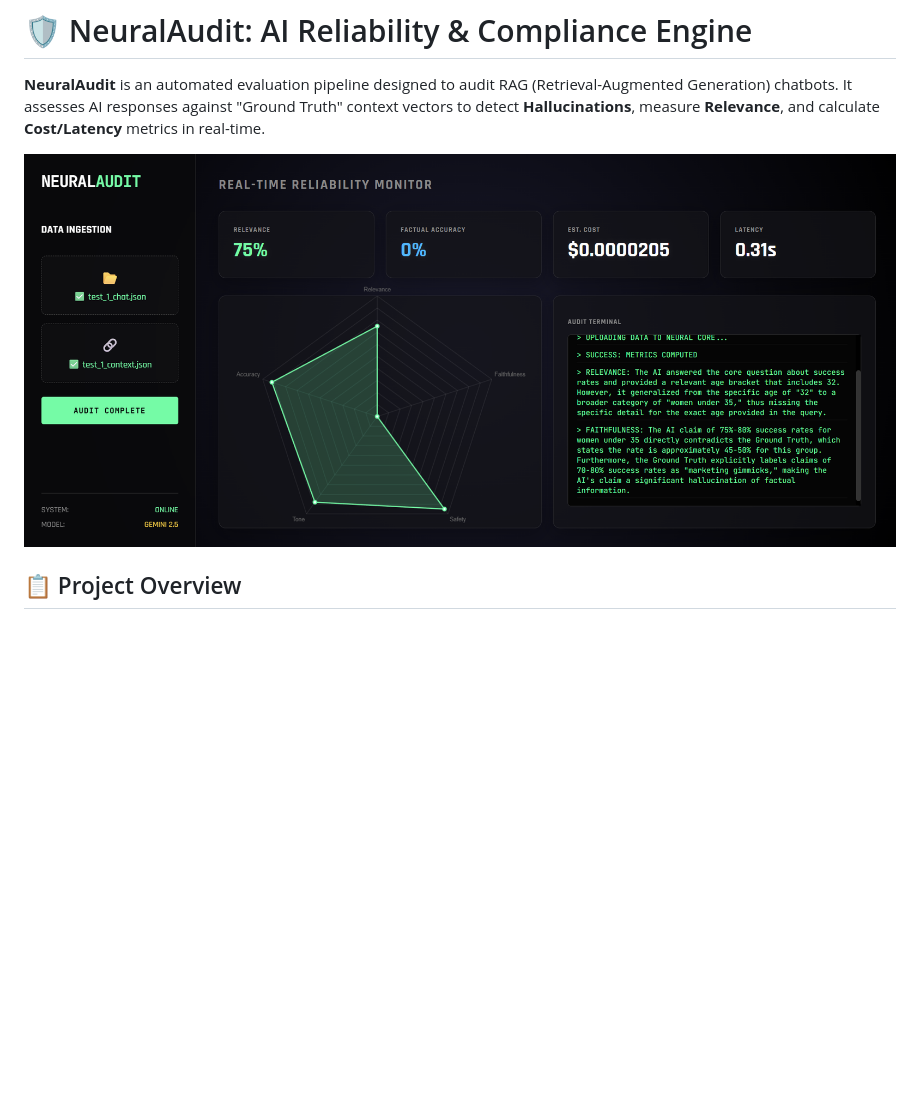
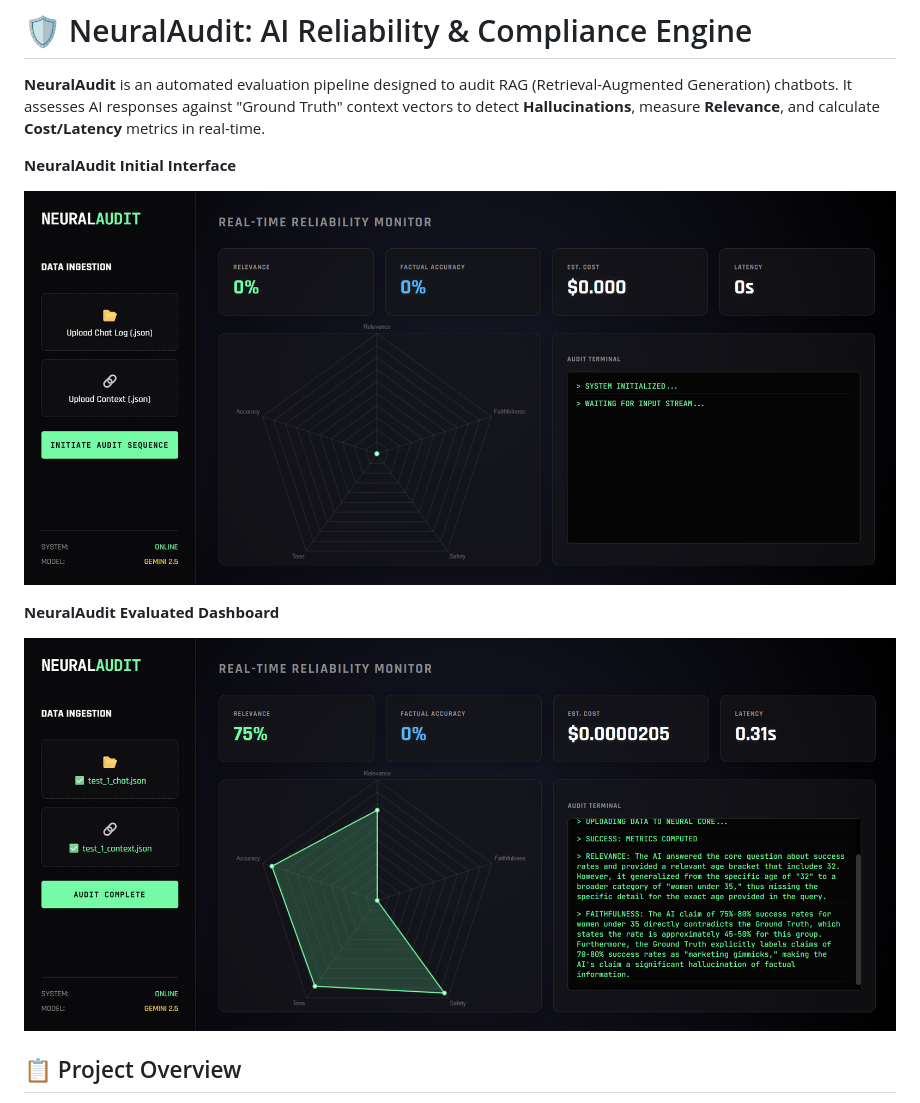
Before and after one commit to keshav301104/Neural_Audit, a Markdown page: README.md, the part around the change. Rendered like a GitHub page; blank space fills up the shorter version.

Commit message:
Update README with NeuralAudit dashboard images
Added initial and evaluated dashboard images to README.

```diff
--- a/README.md
+++ b/README.md
@@ -2,7 +2,13 @@
 
 **NeuralAudit** is an automated evaluation pipeline designed to audit RAG (Retrieval-Augmented Generation) chatbots. It assesses AI responses against "Ground Truth" context vectors to detect **Hallucinations**, measure **Relevance**, and calculate **Cost/Latency** metrics in real-time.
 
-![NeuralAudit Dashboard](NeuralAudit_Dashboard.png)
+**NeuralAudit Initial Interface**
+
+![NeuralAudit Initial Dashboard](Initial_Dashboard.png)
+
+**NeuralAudit Evaluated Dashboard**
+
+![NeuralAudit Evaluated Dashboard](NeuralAudit_Dashboard.png)
 
 
 ## 📋 Project Overview
```
